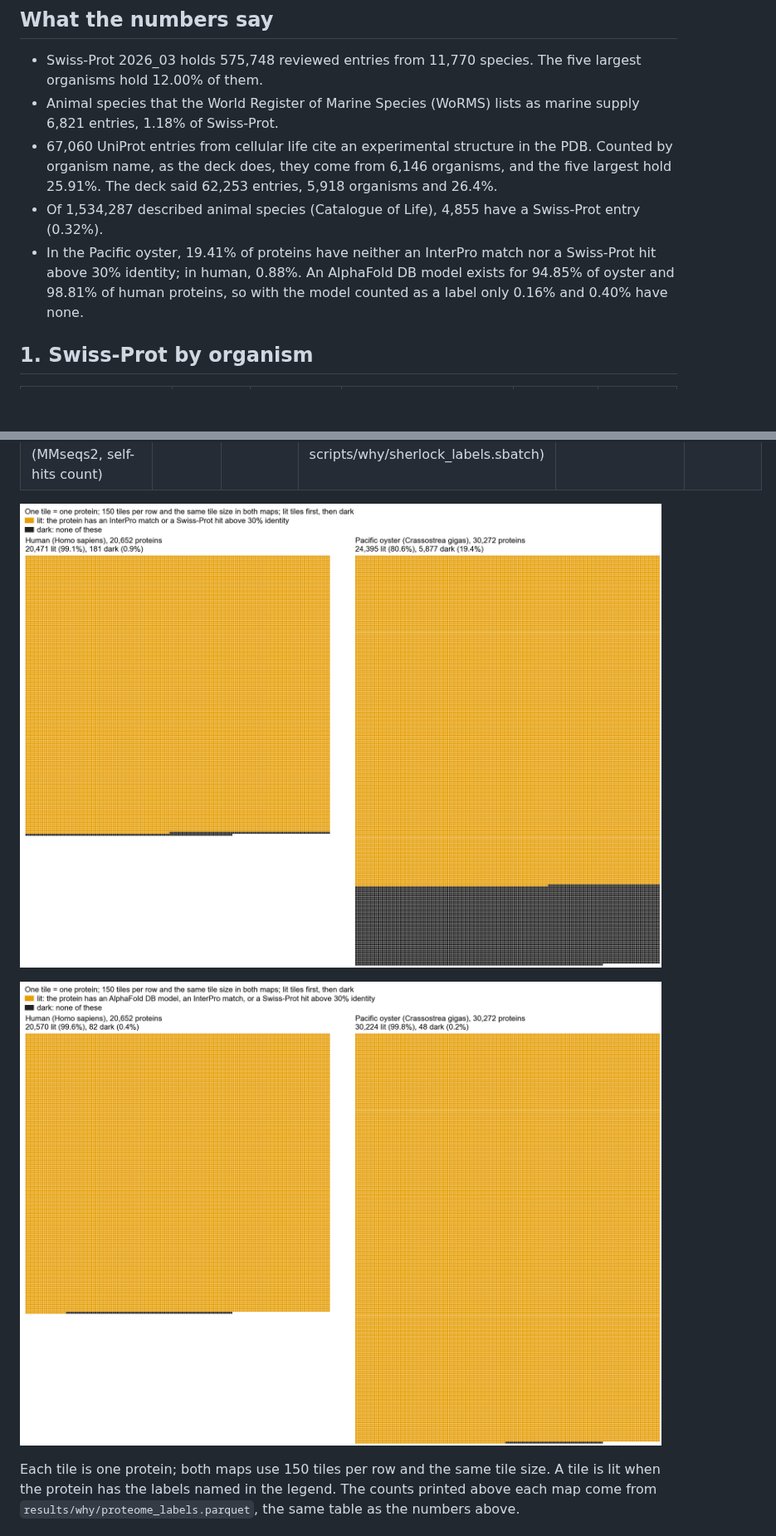
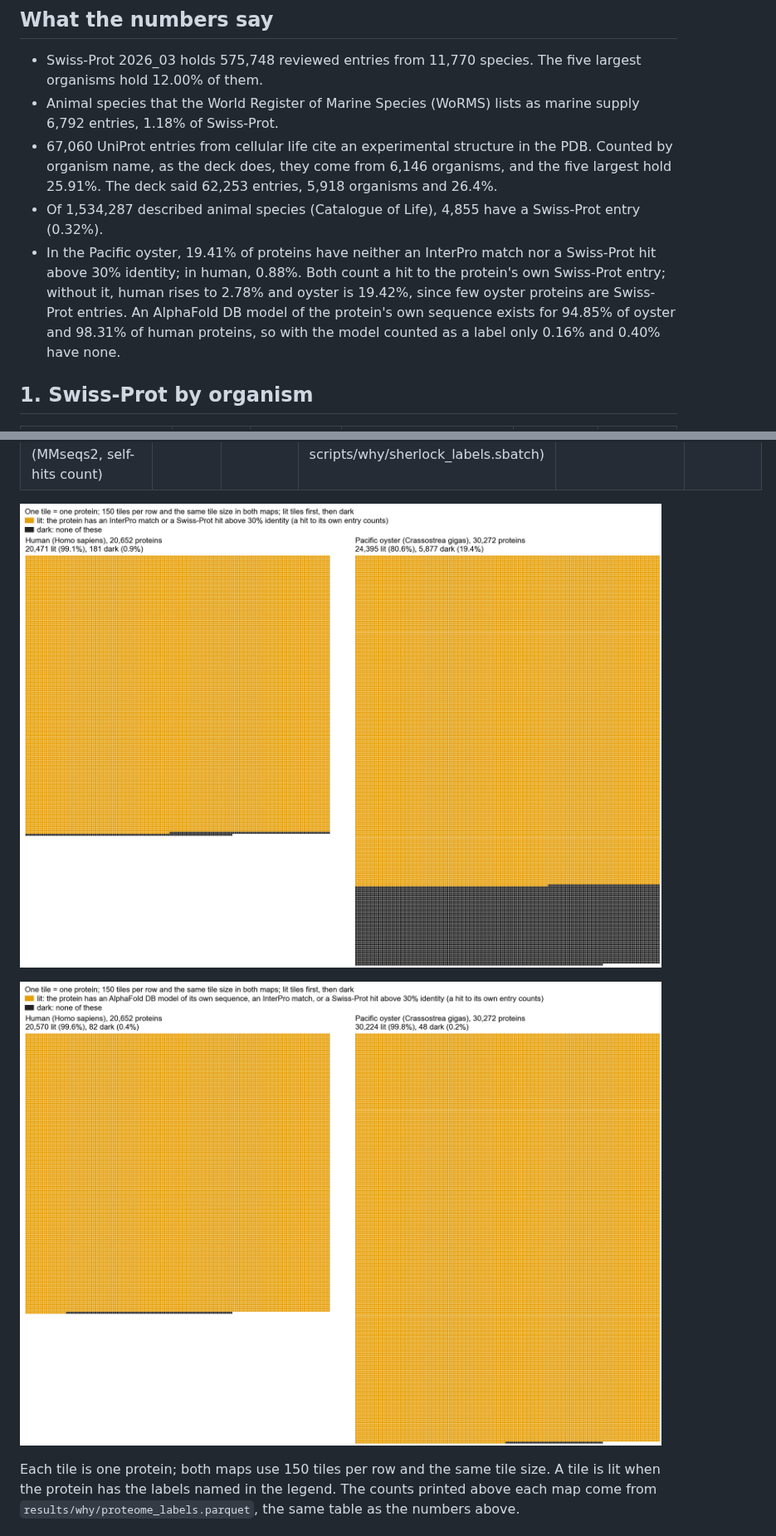
Before and after one commit to seanome/protein-function-annotation-leaderboard, a Markdown page: results/why/SUMMARY.md, 2 parts joined by grey strips. Shown at 83% size. Rendered like a GitHub page; pictures changed too: results/why/maps/proteome_map.png, results/why/maps/proteome_map_function_labels.png; blank space fills up the shorter version.

```diff
--- a/results/why/SUMMARY.md
+++ b/results/why/SUMMARY.md
@@ -5,10 +5,10 @@ Every number below was computed from a file downloaded on 2026-10-15 or made fro
 ## What the numbers say
 
 - Swiss-Prot 2026_03 holds 575,748 reviewed entries from 11,770 species. The five largest organisms hold 12.00% of them.
-- Animal species that the World Register of Marine Species (WoRMS) lists as marine supply 6,821 entries, 1.18% of Swiss-Prot.
+- Animal species that the World Register of Marine Species (WoRMS) lists as marine supply 6,792 entries, 1.18% of Swiss-Prot.
 - 67,060 UniProt entries from cellular life cite an experimental structure in the PDB. Counted by organism name, as the deck does, they come from 6,146 organisms, and the five largest hold 25.91%. The deck said 62,253 entries, 5,918 organisms and 26.4%.
 - Of 1,534,287 described animal species (Catalogue of Life), 4,855 have a Swiss-Prot entry (0.32%).
-- In the Pacific oyster, 19.41% of proteins have neither an InterPro match nor a Swiss-Prot hit above 30% identity; in human, 0.88%. An AlphaFold DB model exists for 94.85% of oyster and 98.81% of human proteins, so with the model counted as a label only 0.16% and 0.40% have none.
+- In the Pacific oyster, 19.41% of proteins have neither an InterPro match nor a Swiss-Prot hit above 30% identity; in human, 0.88%. Both count a hit to the protein's own Swiss-Prot entry; without it, human rises to 2.78% and oyster is 19.42%, since few oyster proteins are Swiss-Prot entries. An AlphaFold DB model of the protein's own sequence exists for 94.85% of oyster and 98.31% of human proteins, so with the model counted as a label only 0.16% and 0.40% have none.
 
 ## 1. Swiss-Prot by organism
 
```
Also changed, not shown: other parts of results/why/SUMMARY.md (+37 -21 lines), 15 other files.
